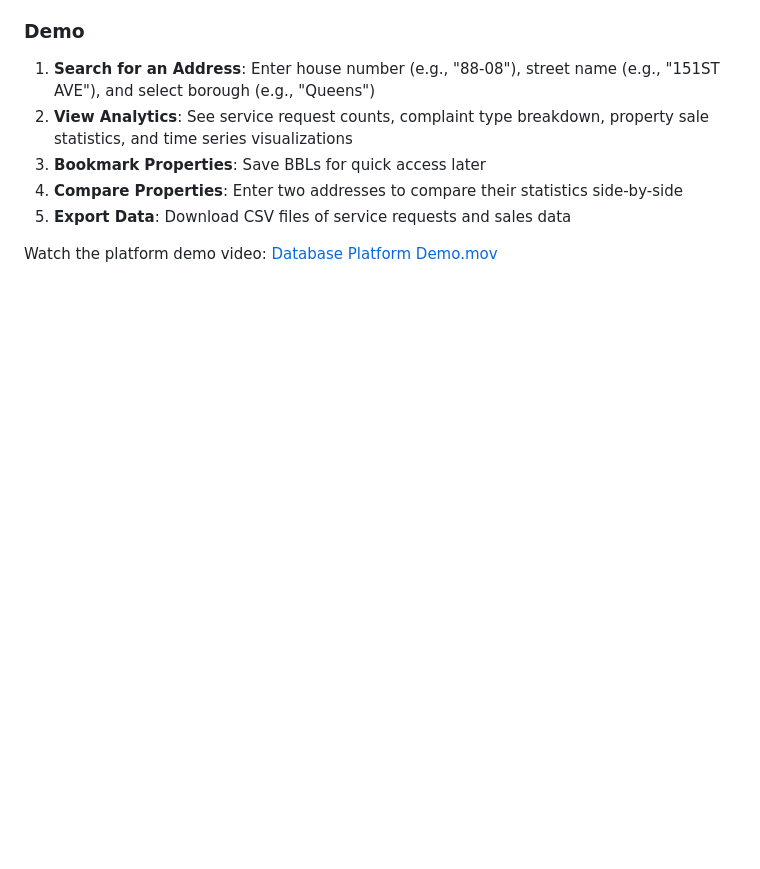
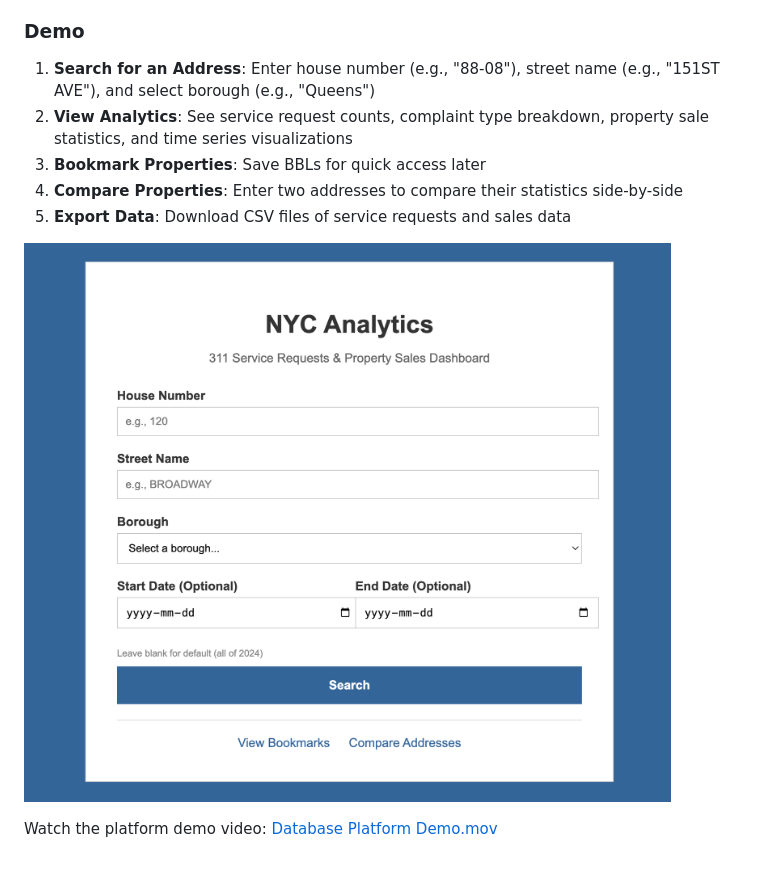
Before and after one commit to leonjas/NYC-Analytics-Database-Platform, a Markdown page: README.md, the part around the change. Drawn GitHub-style; blank space fills up the shorter version.

```diff
--- a/README.md
+++ b/README.md
@@ -41,4 +41,6 @@ Users follow the same input flow as the Analytics page, but enter two addresses
 4. **Compare Properties**: Enter two addresses to compare their statistics side-by-side
 5. **Export Data**: Download CSV files of service requests and sales data
 
+![Demo Screenshot](demo.jpg)
+
 Watch the platform demo video: [Database Platform Demo.mov](Database%20Platform%20Demo.mov)
```
